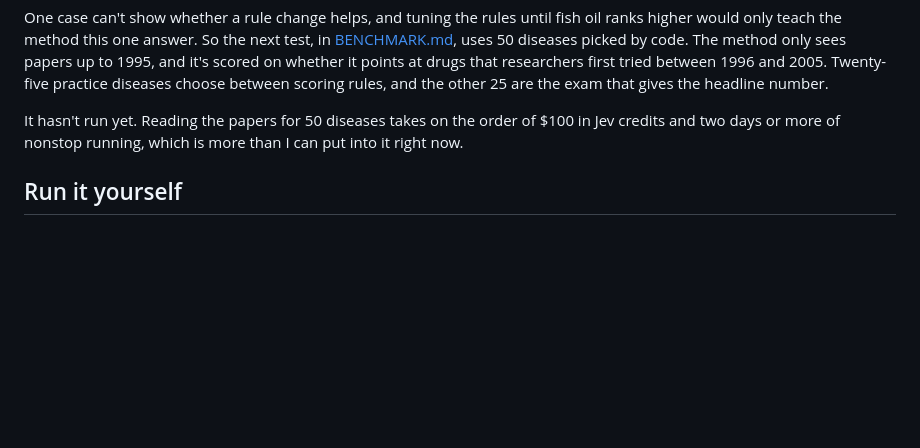
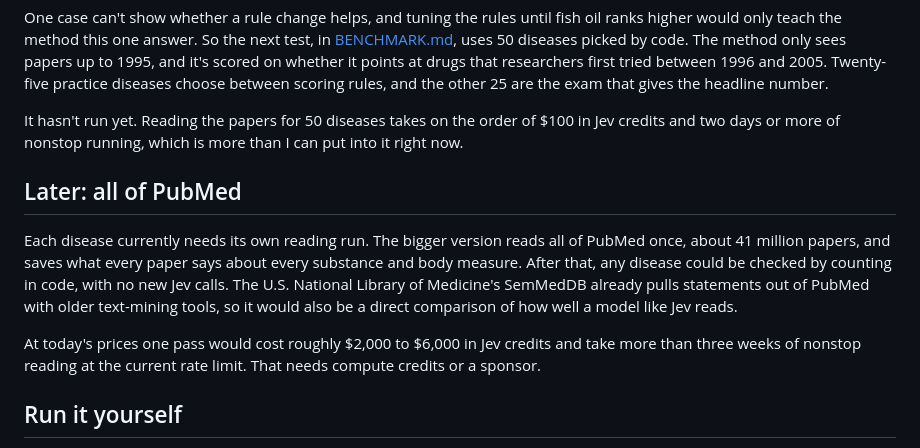
Before and after one commit to nautahakk/jev-pubmed-discovery, a Markdown page: README.md, the part around the change. GitHub-like rendering; blank space fills up the shorter version.

Commit message:
README: the later full-PubMed version (41M papers, rough cost and time)

```diff
--- a/README.md
+++ b/README.md
@@ -50,6 +50,12 @@ One case can't show whether a rule change helps, and tuning the rules until fish
 
 It hasn't run yet. Reading the papers for 50 diseases takes on the order of $100 in Jev credits and two days or more of nonstop running, which is more than I can put into it right now.
 
+## Later: all of PubMed
+
+Each disease currently needs its own reading run. The bigger version reads all of PubMed once, about 41 million papers, and saves what every paper says about every substance and body measure. After that, any disease could be checked by counting in code, with no new Jev calls. The U.S. National Library of Medicine's SemMedDB already pulls statements out of PubMed with older text-mining tools, so it would also be a direct comparison of how well a model like Jev reads.
+
+At today's prices one pass would cost roughly $2,000 to $6,000 in Jev credits and take more than three weeks of nonstop reading at the current rate limit. That needs compute credits or a sponsor.
+
 ## Run it yourself
 
 You need Node.js 20 or newer, an API key from [TypeSafe](https://typesafe.ai) and an internet connection, since the papers come from PubMed. Nothing else to install.
```
